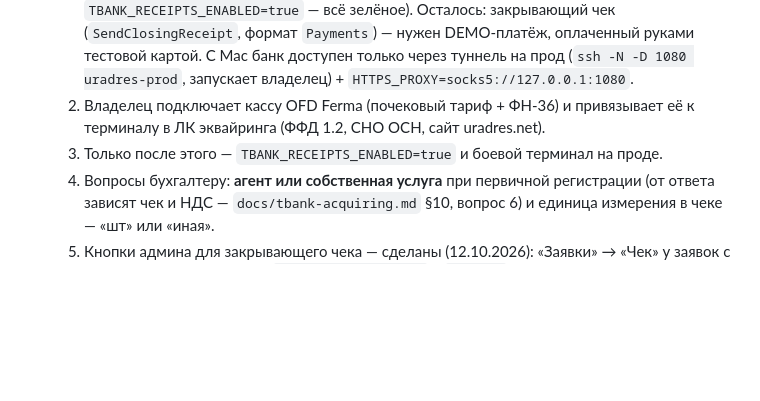
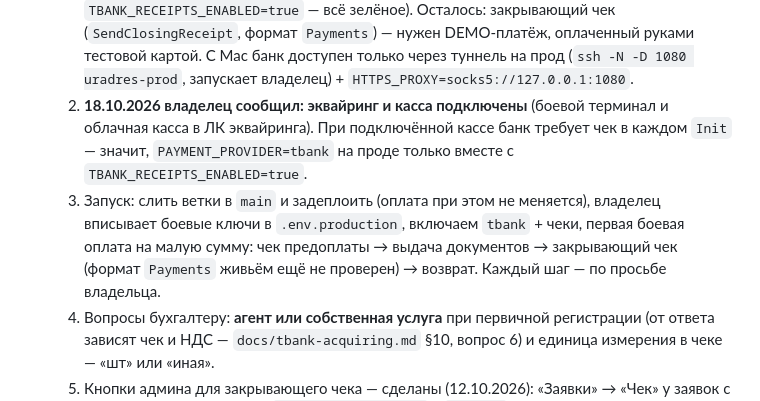
Before and after one commit to gorgidz-dev/legal_address_service, a Markdown page: CLAUDE.md, the part around the change. GitHub-like rendering; blank space fills up the shorter version.

Commit message:
docs: эквайринг и касса подключены (со слов владельца 18.10.2026), план запуска
Co-Authored-By: Claude Opus 5.5 <noreply@anthropic.com>

```diff
--- a/CLAUDE.md
+++ b/CLAUDE.md
@@ -69,9 +69,14 @@
      (`SendClosingReceipt`, формат `Payments`) — нужен DEMO-платёж, оплаченный руками
      тестовой картой. С Mac банк доступен только через туннель на прод
      (`ssh -N -D 1080 uradres-prod`, запускает владелец) + `HTTPS_PROXY=socks5://127.0.0.1:1080`.
-  2. Владелец подключает кассу OFD Ferma (почековый тариф + ФН-36) и привязывает её к
-     терминалу в ЛК эквайринга (ФФД 1.2, СНО ОСН, сайт uradres.net).
-  3. Только после этого — `TBANK_RECEIPTS_ENABLED=true` и боевой терминал на проде.
+  2. **18.10.2026 владелец сообщил: эквайринг и касса подключены** (боевой терминал и
+     облачная касса в ЛК эквайринга). При подключённой кассе банк требует чек в каждом
+     `Init` — значит, `PAYMENT_PROVIDER=tbank` на проде только вместе с
+     `TBANK_RECEIPTS_ENABLED=true`.
+  3. Запуск: слить ветки в `main` и задеплоить (оплата при этом не меняется), владелец
+     вписывает боевые ключи в `.env.production`, включаем `tbank` + чеки, первая боевая
+     оплата на малую сумму: чек предоплаты → выдача документов → закрывающий чек
+     (формат `Payments` живьём ещё не проверен) → возврат. Каждый шаг — по просьбе владельца.
   4. Вопросы бухгалтеру: **агент или собственная услуга** при первичной регистрации
      (от ответа зависят чек и НДС — `docs/tbank-acquiring.md` §10, вопрос 6) и единица
      измерения в чеке — «шт» или «иная».
```
